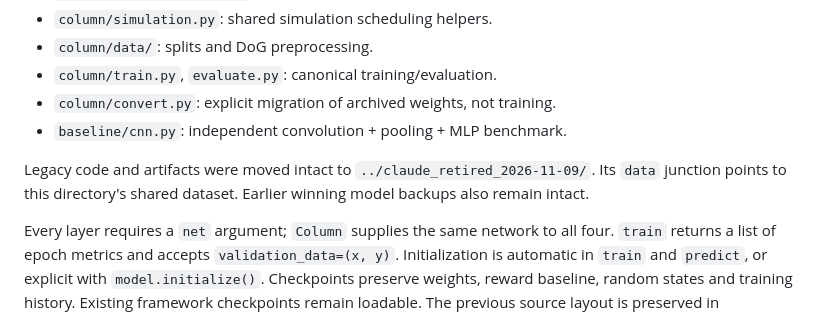
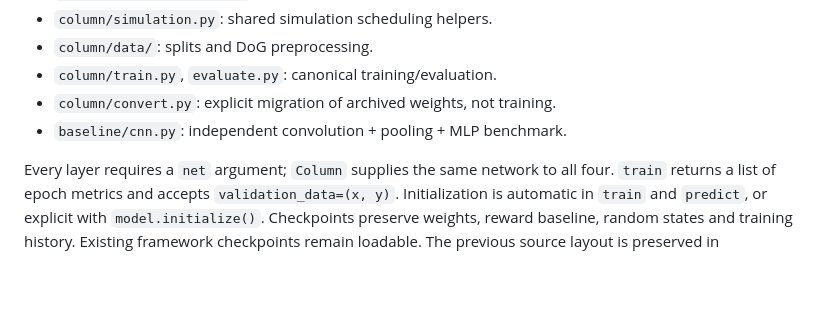
Before and after one commit to a2l5t8/CNRL-Cortical-Column, a Markdown page: README.md, the part around the change. Rendered like a GitHub page; blank space fills up the shorter version.

```diff
--- a/README.md
+++ b/README.md
@@ -89,10 +89,6 @@ configuration learns new features rather than resizing a frozen feature bank.
 - `column/convert.py`: explicit migration of archived weights, not training.
 - `baseline/cnn.py`: independent convolution + pooling + MLP benchmark.
 
-Legacy code and artifacts were moved intact to `../claude_retired_2026-11-09/`.
-Its `data` junction points to this directory's shared dataset. Earlier winning
-model backups also remain intact.
-
 Every layer requires a `net` argument; `Column` supplies the same network to all
 four. `train` returns a list of epoch metrics and accepts `validation_data=(x, y)`.
 Initialization is automatic in `train` and `predict`, or explicit with
```
